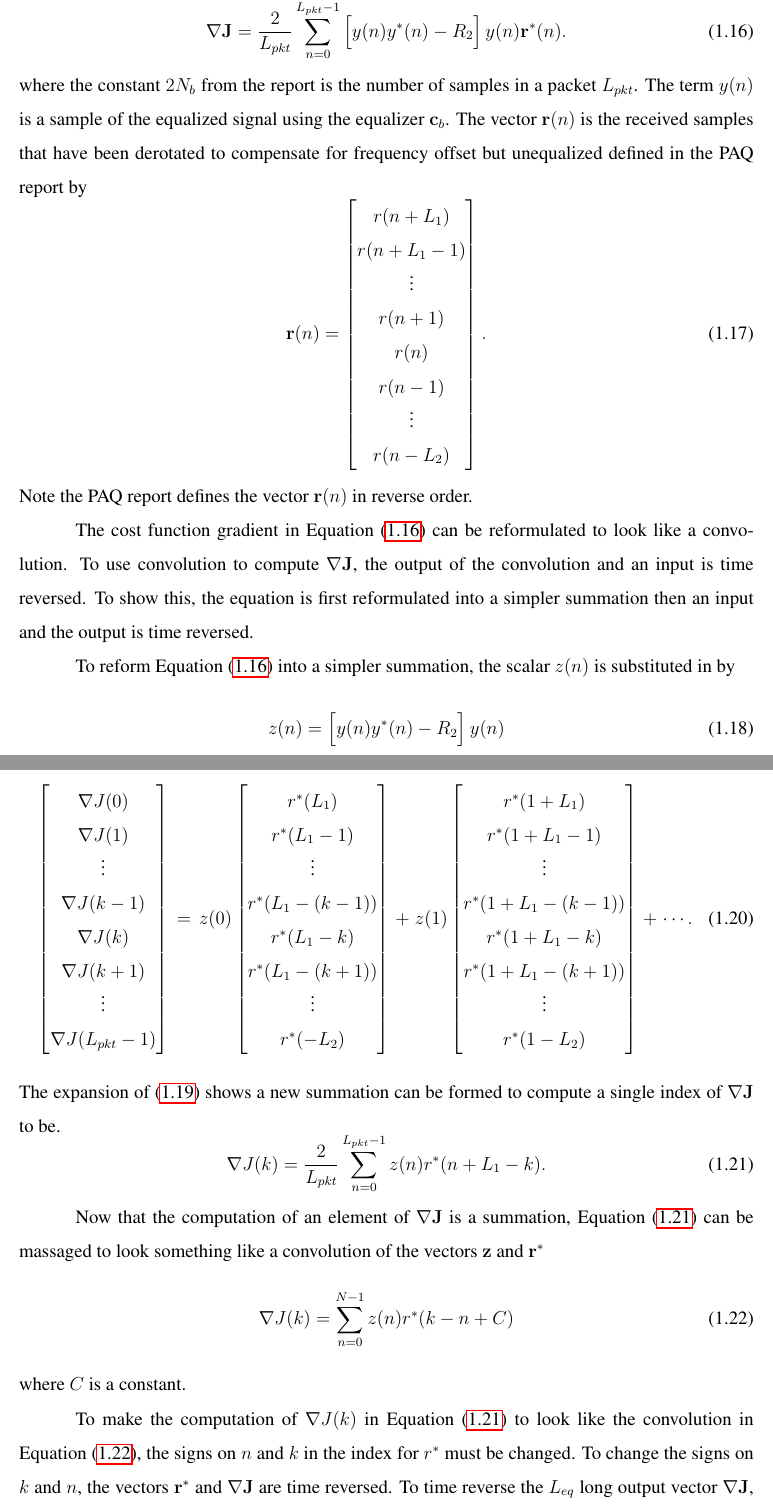
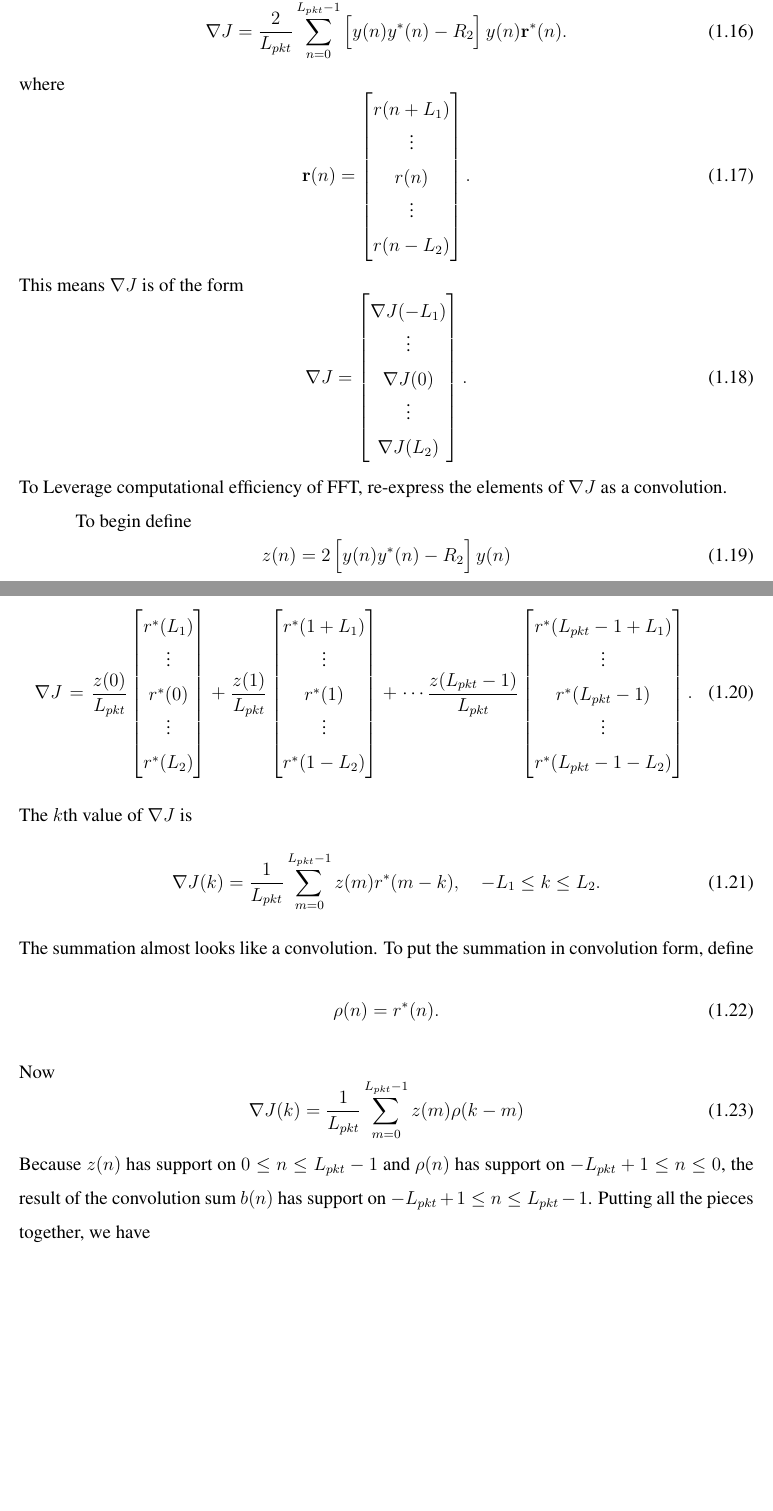
Before and after one commit to jravert88/Thesis, a LaTeX thesis (master.tex, which reads eq_equations.tex): two parts of pages 17 and 18 of 19 before the commit and two parts of pages 17 and 18 of 18 after it, joined at a grey line, cut so that both start at the same text, the shorter picture padded with empty space. Compiled offline with pdfLaTeX.

Commit message:
Finished up putting all the rice revisions in after the long day of figureing out CMA. This is just a starting point though. I need to add in the matlab code that actually works

```diff
--- a/eq_equations.tex
+++ b/eq_equations.tex
@@ -145,20 +145,58 @@ CMA is a steepest decent algorithm.
 \begin{equation}
 \mathbf{c}_{b+1} = \mathbf{c}_{b}-\mu \nabla \mathbf{J}
 \end{equation}
-The vector $\mathbf{J}$ is the cost function and $\nabla \mathbf{J}$ is the cost function gradient defined in the PAQ report 352 by
+The vector $\mathbf{J}$ is the cost function and $\nabla J$ is the cost function gradient defined in the PAQ report 352 by
 \begin{equation}
-	\nabla \mathbf{J} = \frac{2}{L_{pkt}} \sum_{n=0}^{L_{pkt}-1}
+	\nabla J = \frac{2}{L_{pkt}} \sum_{n=0}^{L_{pkt}-1}
 	\left[ \vphantom{\displaystyle\sum}  y(n) y^\ast(n) - R_2 \right]
 	y(n)  \mathbf{r}^\ast(n).
-\label{eq:DelJcma-approx}
+\label{eq:DelJcma-approxr}
 \end{equation}
-where the constant $2N_b$ from the report is the number of samples in a packet $L_{pkt}$.
-The term $y(n)$ is a sample of the equalized signal using the equalizer $\mathbf{c}_{b}$. The vector $\mathbf{r}(n)$ is the received samples that have been derotated to compensate for frequency offset but unequalized defined in the PAQ report by
+where
 \begin{equation}
-\mathbf{r}(n) = \begin{bmatrix} r(n+L_1) \\ r(n+L_1-1) \\ \vdots \\ r(n+1) \\ r(n) \\ r(n-1) \\ \vdots \\ r(n-L_2) \end{bmatrix}.
+\mathbf{r}(n) = \begin{bmatrix} r(n+L_1) \\ \vdots \\ r(n) \\ \vdots \\ r(n-L_2) \end{bmatrix}.
 \end{equation}
-Note the PAQ report defines the vector $\mathbf{r}(n)$ in reverse order.
+This means $\nabla J$ is of the form
+\begin{equation}
+\nabla J = \begin{bmatrix} \nabla J(-L_1) \\ \vdots \\ \nabla J(0) \\ \vdots \\ \nabla J(L_2) \end{bmatrix}.
+\end{equation}
+To Leverage computational efficiency of FFT, re-express the elements of $\nabla J$ as a convolution.
 
-The cost function gradient in Equation \eqref{eq:DelJcma-approx} can be reformulated to look like a convolution.
-To use convolution to compute $\nabla \mathbf{J}$, the output of the convolution and an input is time reversed.
-To show this, the equation is first reformulated into a simpler summation then an input and the output is time reversed.
+To begin define
+\begin{equation}
+z(n) = 	2\left[ \vphantom{\displaystyle\sum}  y(n) y^\ast(n) - R_2 \right] y(n)
+\end{equation}
+so that $\nabla J$ may be expressed as
+\begin{multline}
+\nabla J
+	=
+	\frac{z(0)}{L_{pkt}}
+		\begin{bmatrix} r^\ast(L_1) \\ \vdots \\ r^\ast(0) \\ \vdots \\ r^\ast(L_2) \end{bmatrix} +
+	\frac{z(1)}{L_{pkt}}
+		\begin{bmatrix} r^\ast(1+L_1) \\ \vdots \\ r^\ast(1) \\ \vdots \\ r^\ast(1-L_2) \end{bmatrix} + \cdots
+	\frac{z(L_{pkt}-1)}{L_{pkt}}
+		\begin{bmatrix} r^\ast(L_{pkt}-1+L_1) \\ \vdots \\ r^\ast(L_{pkt}-1) \\ \vdots \\ r^\ast(L_{pkt}-1-L_2) \end{bmatrix}
+\label{eq:delJ_writeoutr}.
+\end{multline}
+The $k$th value of $\nabla J$ is
+\begin{equation}
+\nabla J(k) = \frac{1}{L_{pkt}} \sum^{L_{pkt}-1}_{m=0}  z(m) r^\ast(m-k), \quad -L_1 \leq k \leq L_2.
+\end{equation}
+The summation almost looks like a convolution.
+To put the summation in convolution form, define
+\begin{equation}
+\rho(n) = r^\ast(n).
+\end{equation}
+Now
+\begin{equation}
+\nabla J(k) = \frac{1}{L_{pkt}} \sum^{L_{pkt}-1}_{m=0}  z(m) \rho(k-m)
+\label{eq:CMA_delJ_rice_reformed}
+\end{equation}
+Because $z(n)$ has support on $0 \leq n \leq L_{pkt}-1$ and $\rho(n)$ has support on $-L_{pkt}+1 \leq n \leq 0$,
+the result of the convolution sum $b(n)$ has support on $-L_{pkt}+1 \leq n \leq L_{pkt}-1$.
+Putting all the pieces together, we have
+\begin{align}
+b(n) &= \sum^{L_{pkt}-1}_{m=0} z(m) \rho(n-m) \nonumber \\
+	 &= \sum^{L_{pkt}-1}_{m=0} z(mr^\ast(m-n)
+	 \label{eq:CMA_conv_z_rho}
+\end{align}
@@ -165,5 +209 @@ To show this, the equation is first reformulated into a simpler summation then a
 
-To reform Equation \eqref{eq:DelJcma-approx} into a simpler summation, the scalar $z(n)$ is substituted in by
-\begin{equation}
-z(n) = 	\left[ \vphantom{\displaystyle\sum}  y(n) y^\ast(n) - R_2 \right] y(n)
-\end{equation}
@@ -180,33 +209,0 @@ Expanding and writing out the summation for $\nabla \mathbf{J}$ gives
-\begin{bmatrix} \nabla J(0) \\ \nabla J(1) \\ \vdots \\ \nabla J(k-1) \\ \nabla J(k) \\ \nabla J(k+1) \\ \vdots \\ \nabla J(L_{pkt}-1) \end{bmatrix}
-	=
-	z(0)
-	\begin{bmatrix} r^\ast(L_1) \\ r^\ast(L_1-1) \\ \vdots \\ r^\ast(L_1-(k-1)) \\ r^\ast(L_1-k) \\ r^\ast(L_1-(k+1)) \\ \vdots \\ r^\ast(-L_2) \end{bmatrix} +
-	z(1)
-	\begin{bmatrix} r^\ast(1+L_1) \\ r^\ast(1+L_1-1) \\ \vdots \\ r^\ast(1+L_1-(k-1)) \\ r^\ast(1+L_1-k) \\ r^\ast(1+L_1-(k+1)) \\ \vdots \\ r^\ast(1-L_2) \end{bmatrix} + \cdots
-%	\\
-%	+
-%			z(n)
-%	\begin{bmatrix} r^\ast(n+L_1) \\ r^\ast(n+L_1-1) \\ \vdots \\ r^\ast(n+L_1-(k-1)) \\ r^\ast(n+L_1-k) \\ r^\ast(n+L_1-(k+1)) \\ \vdots \\ r^\ast(n-L_2) \end{bmatrix}
-%	+
-%	\cdots
-%	+
-%			z(L_{pkt}-1)
-%	\begin{bmatrix} r^\ast(L_{pkt}-1+L_1) \\ r^\ast(L_{pkt}-1+L_1-1) \\ \vdots \\ r^\ast(L_{pkt}-1+L_1-(k-1)) \\ r^\ast(L_{pkt}-1+L_1-k) \\ r^\ast(L_{pkt}-1+L_1-(k+1)) \\ \vdots \\ r^\ast(L_{pkt}-1-L_2) \end{bmatrix}.
-\label{eq:delJ_writeout}.
-\end{multline}
-The expansion of \eqref{eq:delJ_sub} shows a new summation can be formed to compute a single index of $\nabla \mathbf{J}$ to be.
-\begin{equation}
-	\nabla J(k) = \frac{2}{L_{pkt}} \sum_{n=0}^{L_{pkt}-1} z(n) r^\ast(n+L_1-k).
-	\label{eq:delJ_reformed_z}
-\end{equation}
-
-Now that the computation of an element of $\nabla \mathbf{J}$ is a summation, Equation \eqref{eq:delJ_reformed_z} can be massaged to look something like a convolution of the vectors $\mathbf{z}$ and $\mathbf{r}^\ast$
-\begin{equation}
-\nabla J(k) = \sum_{n=0}^{N-1} z(n) r^\ast(k-n+C)
-\label{eq:conv}
-\end{equation}
-where $C$ is a constant.
-
-To make the computation of $\nabla J(k)$ in Equation \eqref{eq:delJ_reformed_z} to look like the convolution in Equation \eqref{eq:conv}, the signs on $n$ and $k$ in the index for $r^\ast$ must be changed.
-To change the signs on $k$ and $n$, the vectors $\mathbf{r}^\ast$ and $\nabla \mathbf{J}$ are time reversed.
-To time reverse the $L_{eq}$ long output vector $\nabla \mathbf{J}$, the index $k$ is substituted with $L_{eq} - k$ in $\mathbf{r}^\ast$ and $\nabla J(k)$.
```
Also changed, not shown: master.pdf, eq_equations.tex (34 more changed lines), 5 other files.
